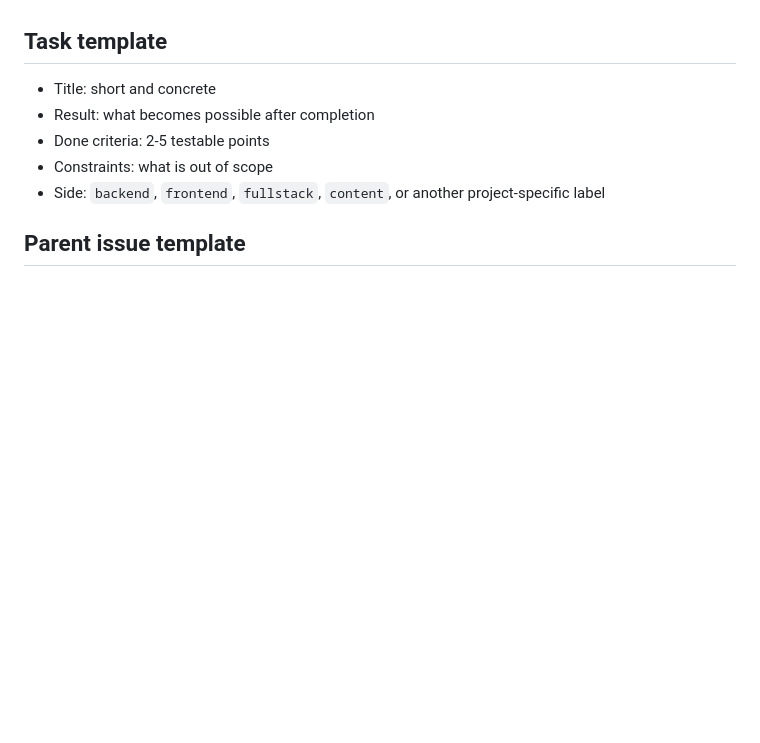
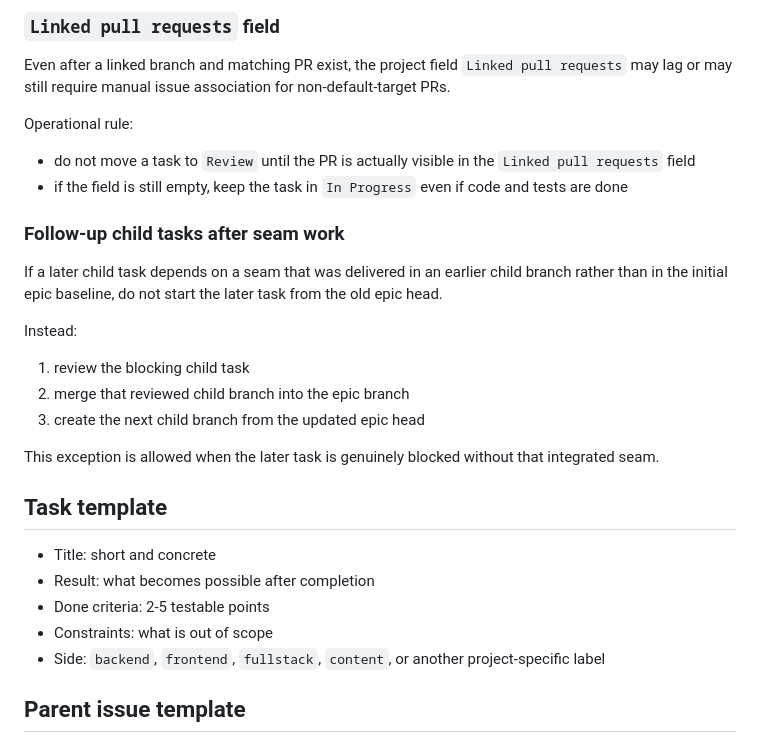
Before and after one commit to petrukhinevg/gitTrainer, a Markdown page: docs/TRACKER_WORKFLOW.md, the part around one of its changes. Rendered like a GitHub page; blank space fills up the shorter version.

```diff
--- a/docs/TRACKER_WORKFLOW.md
+++ b/docs/TRACKER_WORKFLOW.md
@@ -127,3 +198,24 @@ If the branch was created locally before GitHub issue linkage was configured, do
+### `Linked pull requests` field
+
+Even after a linked branch and matching PR exist, the project field `Linked pull requests` may lag or may still require manual issue association for non-default-target PRs.
+
+Operational rule:
+
+- do not move a task to `Review` until the PR is actually visible in the `Linked pull requests` field
+- if the field is still empty, keep the task in `In Progress` even if code and tests are done
+
+### Follow-up child tasks after seam work
+
+If a later child task depends on a seam that was delivered in an earlier child branch rather than in the initial epic baseline, do not start the later task from the old epic head.
+
+Instead:
+
+1. review the blocking child task
+2. merge that reviewed child branch into the epic branch
+3. create the next child branch from the updated epic head
+
+This exception is allowed when the later task is genuinely blocked without that integrated seam.
+
 ## Task template
 
 - Title: short and concrete
```
Also changed, not shown: other parts of docs/TRACKER_WORKFLOW.md (+71 -0 lines), AGENTS.md (+2 -0 lines).
